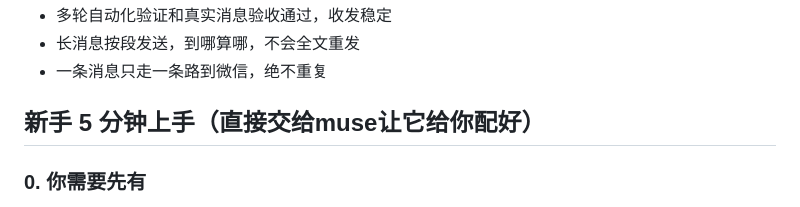
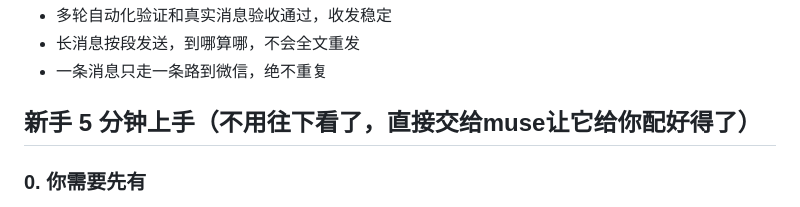
Before and after one commit to Xxdhd666/Muse-Codex-Wechat, a Markdown page: README.md, the part around the change. Drawn GitHub-style.

Commit message:
Revise onboarding instructions for new users
Updated the new user onboarding section for clarity.

```diff
--- a/README.md
+++ b/README.md
@@ -25,7 +25,7 @@
 - 长消息按段发送，到哪算哪，不会全文重发
 - 一条消息只走一条路到微信，绝不重复
 
-## 新手 5 分钟上手（直接交给muse让它给你配好）
+## 新手 5 分钟上手（不用往下看了，直接交给muse让它给你配好得了）
 
 ### 0. 你需要先有
 
```
